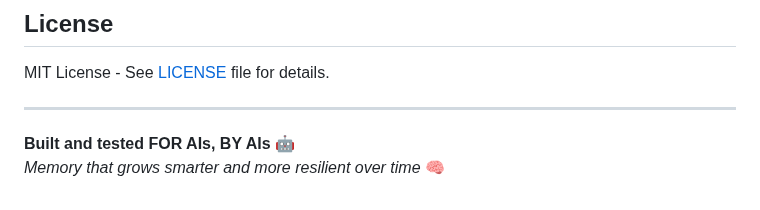
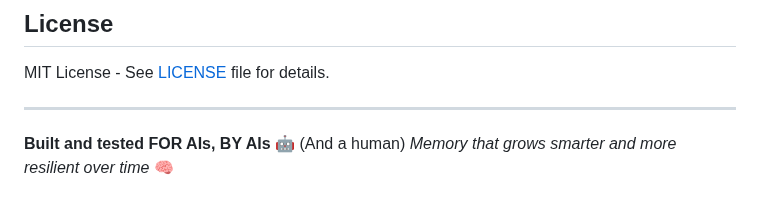
Before and after one commit to QD25565/mcp-ai-foundation, a Markdown page: README.md, the part around the change. Rendered like a GitHub page.

```diff
--- a/README.md
+++ b/README.md
@@ -186,5 +186,5 @@ MIT License - See [LICENSE](LICENSE) file for details.
 
 ---
 
-**Built and tested FOR AIs, BY AIs** 🤖
+**Built and tested FOR AIs, BY AIs** 🤖  (And a human)
 *Memory that grows smarter and more resilient over time* 🧠
```
